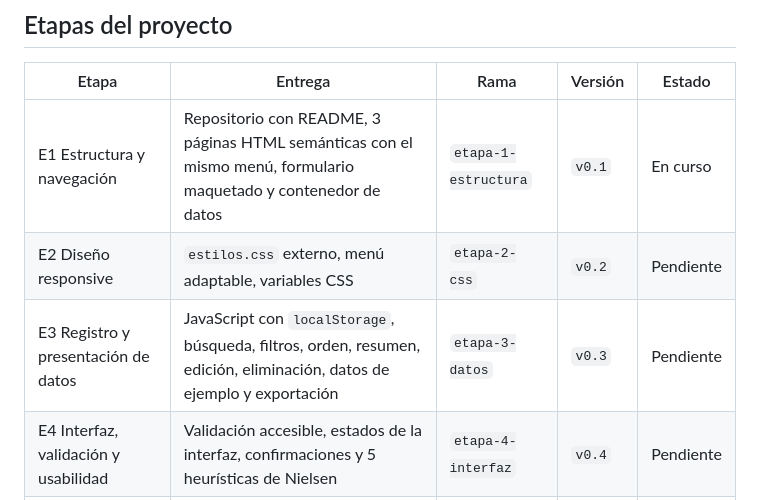
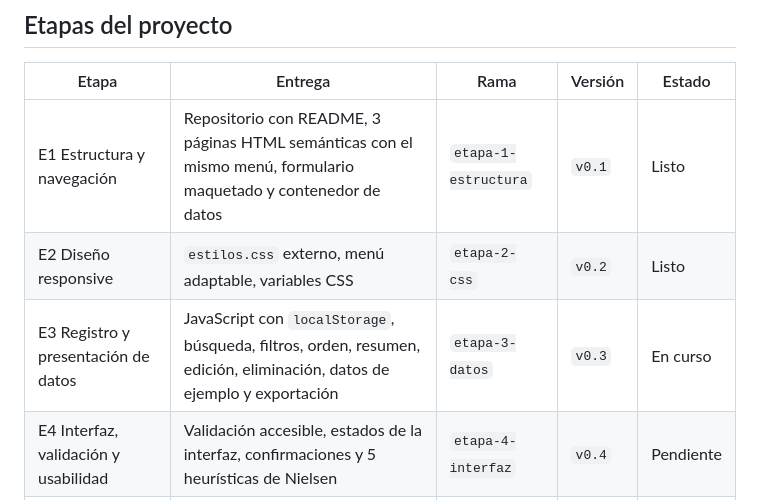
Before and after one commit to ronald962/Programacion-desarrollo-de-trabajo, a Markdown page: README.md, the part around the change. Rendered like a GitHub page.

Commit message:
Update project stages status in README

```diff
--- a/README.md
+++ b/README.md
@@ -86,9 +86,9 @@ HTML5 semántico, CSS3 y JavaScript puro, sin frameworks. Los datos se guardará
 
 | Etapa | Entrega | Rama | Versión | Estado |
 |---|---|---|---|---|
-| E1 Estructura y navegación | Repositorio con README, 3 páginas HTML semánticas con el mismo menú, formulario maquetado y contenedor de datos | `etapa-1-estructura` | `v0.1` | En curso |
-| E2 Diseño responsive | `estilos.css` externo, menú adaptable, variables CSS | `etapa-2-css` | `v0.2` | Pendiente |
-| E3 Registro y presentación de datos | JavaScript con `localStorage`, búsqueda, filtros, orden, resumen, edición, eliminación, datos de ejemplo y exportación | `etapa-3-datos` | `v0.3` | Pendiente |
+| E1 Estructura y navegación | Repositorio con README, 3 páginas HTML semánticas con el mismo menú, formulario maquetado y contenedor de datos | `etapa-1-estructura` | `v0.1` | Listo |
+| E2 Diseño responsive | `estilos.css` externo, menú adaptable, variables CSS | `etapa-2-css` | `v0.2` | Listo |
+| E3 Registro y presentación de datos | JavaScript con `localStorage`, búsqueda, filtros, orden, resumen, edición, eliminación, datos de ejemplo y exportación | `etapa-3-datos` | `v0.3` | En curso |
 | E4 Interfaz, validación y usabilidad | Validación accesible, estados de la interfaz, confirmaciones y 5 heurísticas de Nielsen | `etapa-4-interfaz` | `v0.4` | Pendiente |
 | E5 Integración y entrega | Pruebas manuales, revisión de seguridad, GitHub Pages, reflexión sobre frameworks e informe final | `etapa-5-entrega` | `v1.0` | Pendiente |
 
```
